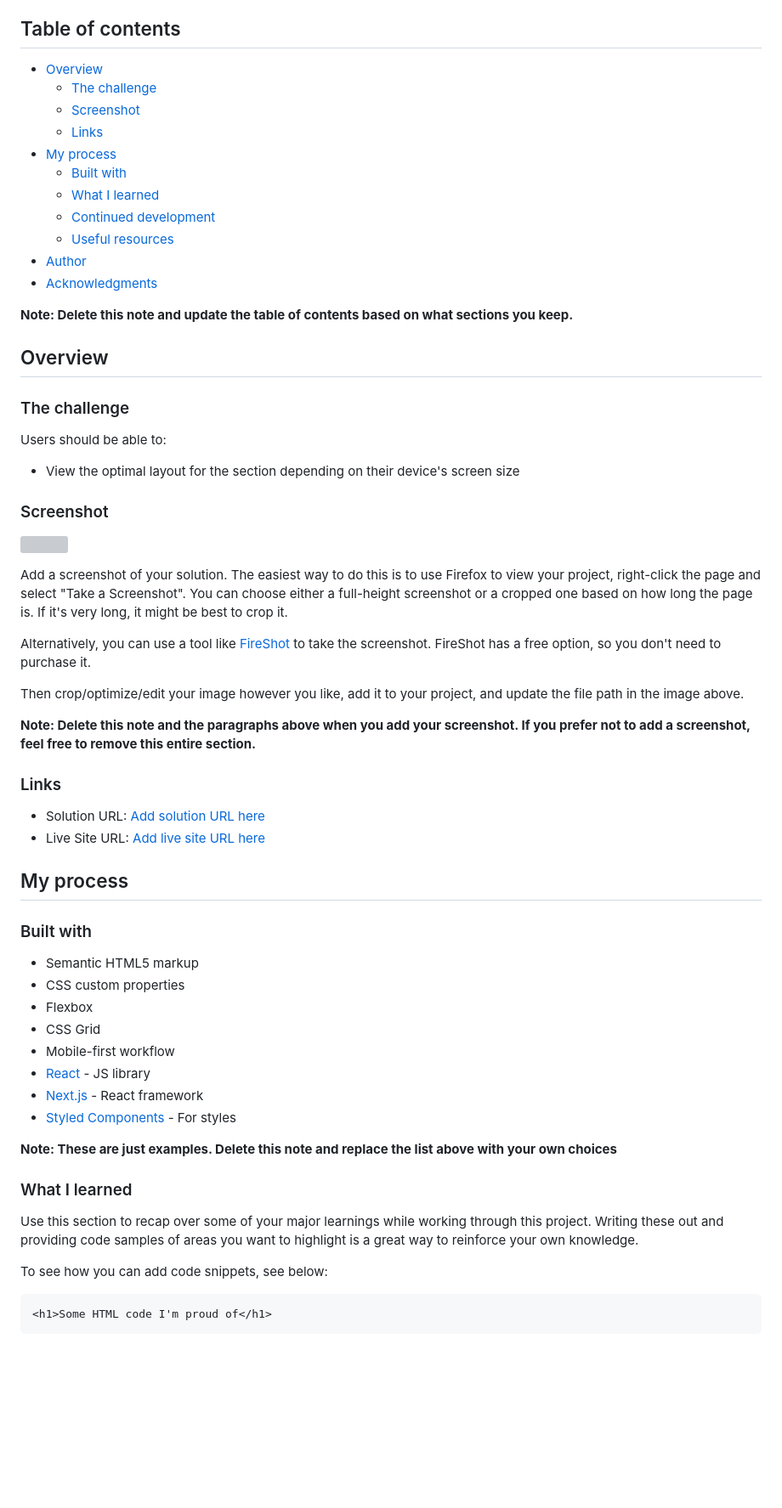
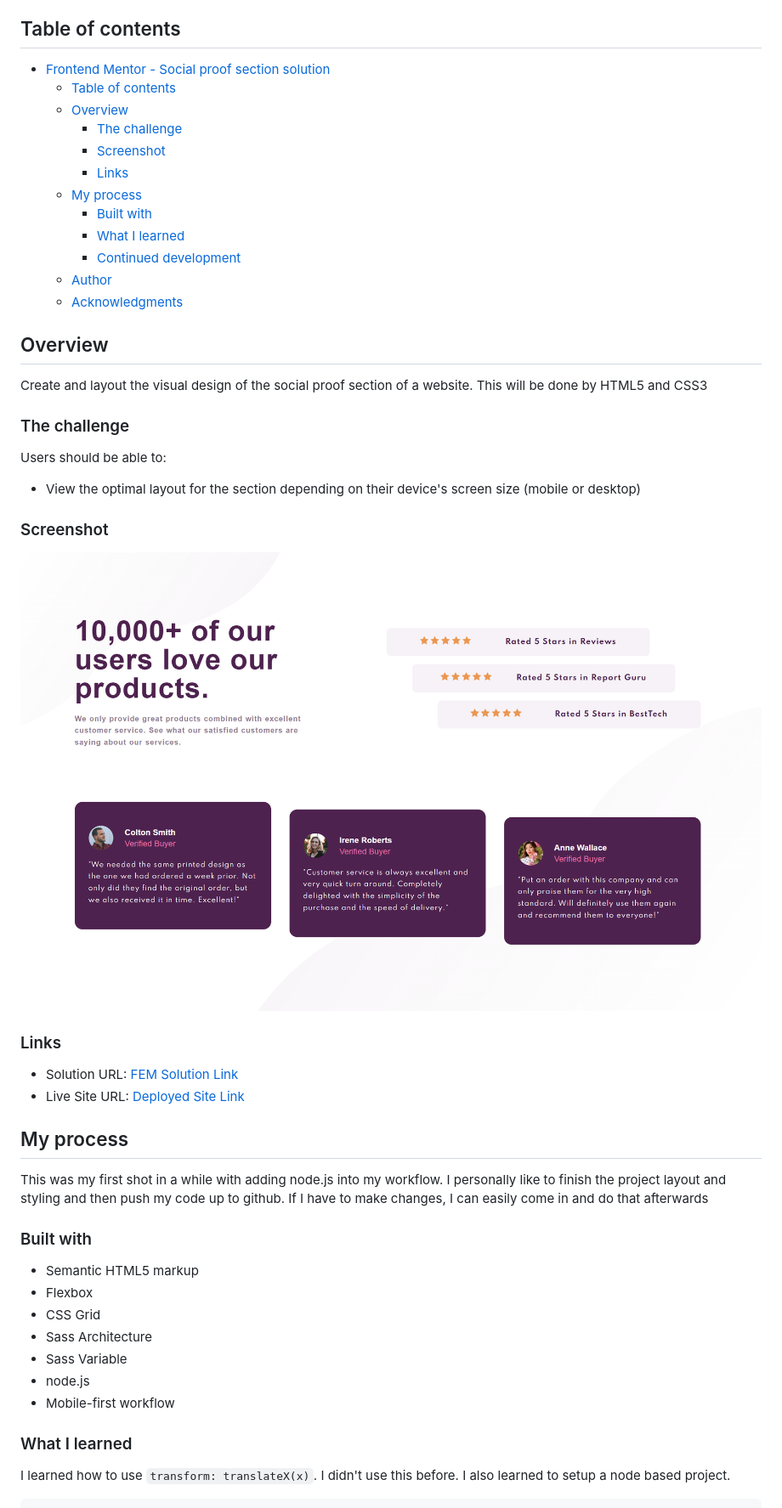
Before and after one commit to BrianJ-27/social-proof-section, a Markdown page: README.md, the part around the change printed below. Shown: that part at 85% size. Drawn GitHub-style; pictures changed too: social-proof-screenshot.png (added); blank space fills up the shorter version; grey boxes are pictures that could not be loaded.

Commit message:
working on README file

````diff
--- a/README.md
+++ b/README.md
@@ -4,67 +4,54 @@ This is a solution to the [Social proof section challenge on Frontend Mentor](ht
 
 ## Table of contents
 
-- [Overview](#overview)
-  - [The challenge](#the-challenge)
-  - [Screenshot](#screenshot)
-  - [Links](#links)
-- [My process](#my-process)
-  - [Built with](#built-with)
-  - [What I learned](#what-i-learned)
-  - [Continued development](#continued-development)
-  - [Useful resources](#useful-resources)
-- [Author](#author)
-- [Acknowledgments](#acknowledgments)
-
-**Note: Delete this note and update the table of contents based on what sections you keep.**
+- [Frontend Mentor - Social proof section solution](#frontend-mentor---social-proof-section-solution)
+  - [Table of contents](#table-of-contents)
+  - [Overview](#overview)
+    - [The challenge](#the-challenge)
+    - [Screenshot](#screenshot)
+    - [Links](#links)
+  - [My process](#my-process)
+    - [Built with](#built-with)
+    - [What I learned](#what-i-learned)
+    - [Continued development](#continued-development)
+  - [Author](#author)
+  - [Acknowledgments](#acknowledgments)
 
 ## Overview
+
+Create and layout the visual design of the social proof section of a website. This will be done by HTML5 and CSS3
 
 ### The challenge
 
 Users should be able to:
 
-- View the optimal layout for the section depending on their device's screen size
+- View the optimal layout for the section depending on their device's screen size (mobile or desktop)
 
 ### Screenshot
 
-![](./screenshot.jpg)
-
-Add a screenshot of your solution. The easiest way to do this is to use Firefox to view your project, right-click the page and select "Take a Screenshot". You can choose either a full-height screenshot or a cropped one based on how long the page is. If it's very long, it might be best to crop it.
-
-Alternatively, you can use a tool like [FireShot](https://getfireshot.com/) to take the screenshot. FireShot has a free option, so you don't need to purchase it.
-
-Then crop/optimize/edit your image however you like, add it to your project, and update the file path in the image above.
-
-**Note: Delete this note and the paragraphs above when you add your screenshot. If you prefer not to add a screenshot, feel free to remove this entire section.**
+![](./social-proof-screenshot.png)
 
 ### Links
 
-- Solution URL: [Add solution URL here](https://your-solution-url.com)
-- Live Site URL: [Add live site URL here](https://your-live-site-url.com)
+- Solution URL: [FEM Solution Link](https://www.frontendmentor.io/solutions/responsive-gridflex-social-proof-section-bh6qV58iD)
+- Live Site URL: [Deployed Site Link](https://brianj-27.github.io/social-proof-section/)
 
 ## My process
+
+This was my first shot in a while with adding node.js into my workflow. I personally like to finish the project layout and styling and then push my code up to github. If I have to make changes, I can easily come in and do that afterwards
 
 ### Built with
 
 - Semantic HTML5 markup
-- CSS custom properties
 - Flexbox
 - CSS Grid
+- Sass Architecture
+- Sass Variable
+- node.js
 - Mobile-first workflow
-- [React](https://reactjs.org/) - JS library
-- [Next.js](https://nextjs.org/) - React framework
-- [Styled Components](https://styled-components.com/) - For styles
-
-**Note: These are just examples. Delete this note and replace the list above with your own choices**
 
 ### What I learned
 
-Use this section to recap over some of your major learnings while working through this project. Writing these out and providing code samples of areas you want to highlight is a great way to reinforce your own knowledge.
+I learned how to use `transform: translateX(x)`. I didn't use this before. I also learned to setup a node based project.
 
-To see how you can add code snippets, see below:
-
-```html
-<h1>Some HTML code I'm proud of</h1>
-```
 ```css
````
Also changed, not shown: other parts of README.md (+10 -20 lines), 4 other files.
